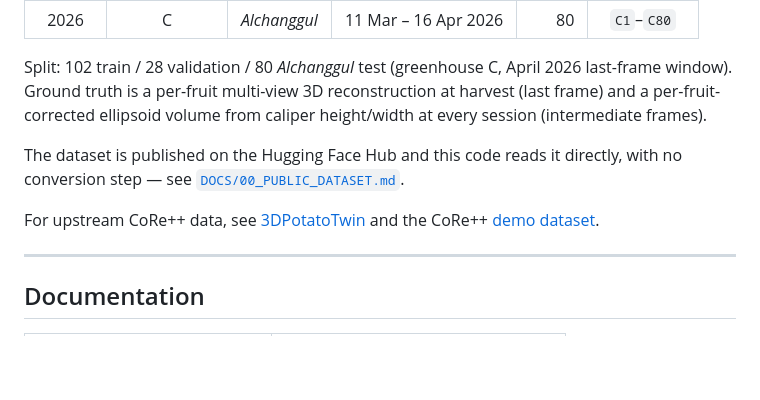
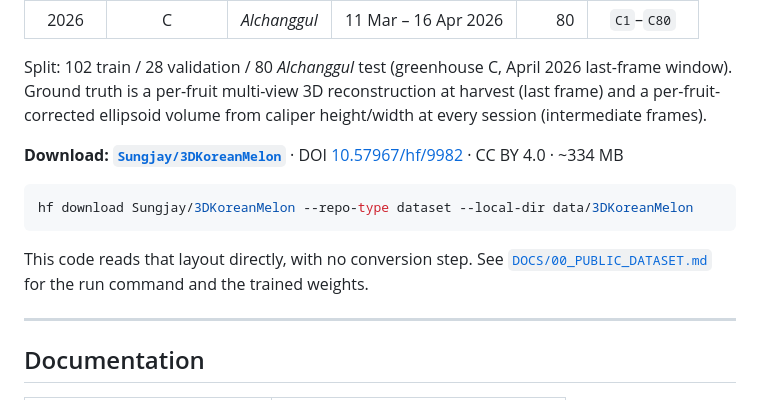
Before and after one commit to sungjay-kim/SCoRe, a Markdown page: README.md, the part around the change. Drawn GitHub-style; blank space fills up the shorter version.

Commit message:
Link the published dataset from the README
The Dataset section described the melon data but the only clickable dataset link on the
page pointed at the upstream potato set, which is not needed to run anything here.
Replaced with the download command and DOI for the released data. CoRe++ remains credited
in the summary, the results table, and the upstream diff in CHANGELOG.md.

Co-Authored-By: Claude Opus 5 <noreply@anthropic.com>

````diff
--- a/README.md
+++ b/README.md
@@ -126,9 +126,13 @@ The PC1/PC2 growth axes are computed once per encoder by an offline PCA on withi
 
 Split: 102 train / 28 validation / 80 *Alchanggul* test (greenhouse C, April 2026 last-frame window). Ground truth is a per-fruit multi-view 3D reconstruction at harvest (last frame) and a per-fruit-corrected ellipsoid volume from caliper height/width at every session (intermediate frames).
 
-The dataset is published on the Hugging Face Hub and this code reads it directly, with no conversion step — see [`DOCS/00_PUBLIC_DATASET.md`](DOCS/00_PUBLIC_DATASET.md).
+**Download: [`Sungjay/3DKoreanMelon`](https://huggingface.co/datasets/Sungjay/3DKoreanMelon)** · DOI [10.57967/hf/9982](https://doi.org/10.57967/hf/9982) · CC BY 4.0 · ~334 MB
 
-For upstream CoRe++ data, see [3DPotatoTwin](https://huggingface.co/datasets/UTokyo-FieldPhenomics-Lab/3DPotatoTwin) and the CoRe++ [demo dataset](https://github.com/UTokyo-FieldPhenomics-Lab/corepp/releases/tag/demo_dataset).
+```bash
+hf download Sungjay/3DKoreanMelon --repo-type dataset --local-dir data/3DKoreanMelon
+```
+
+This code reads that layout directly, with no conversion step. See [`DOCS/00_PUBLIC_DATASET.md`](DOCS/00_PUBLIC_DATASET.md) for the run command and the trained weights.
 
 ---
 
````
